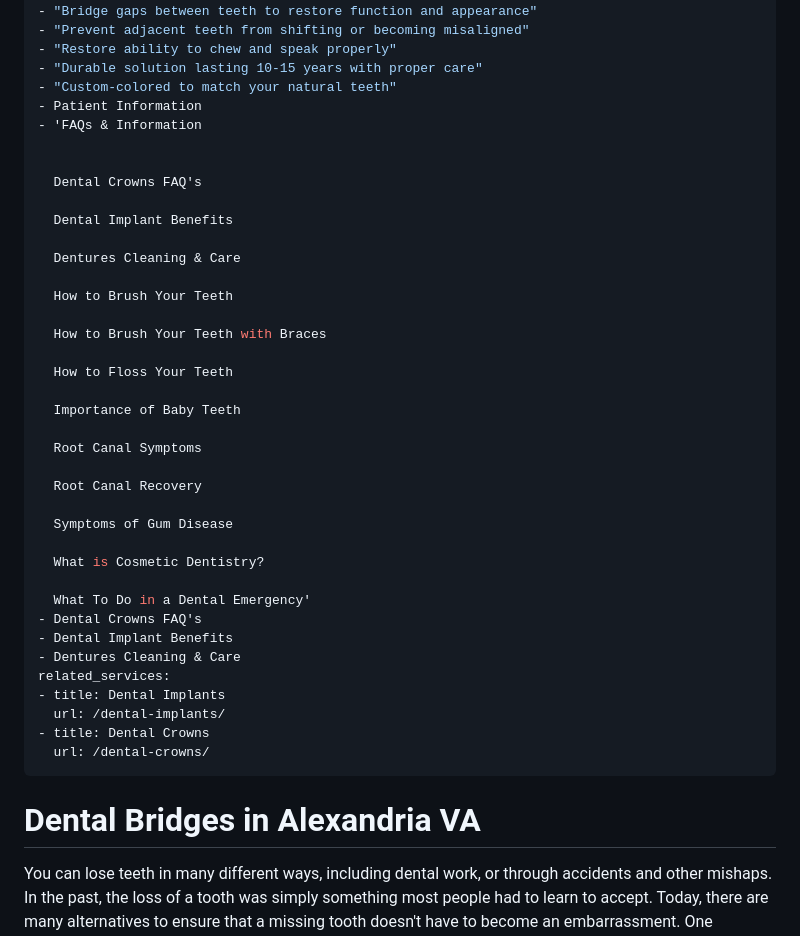
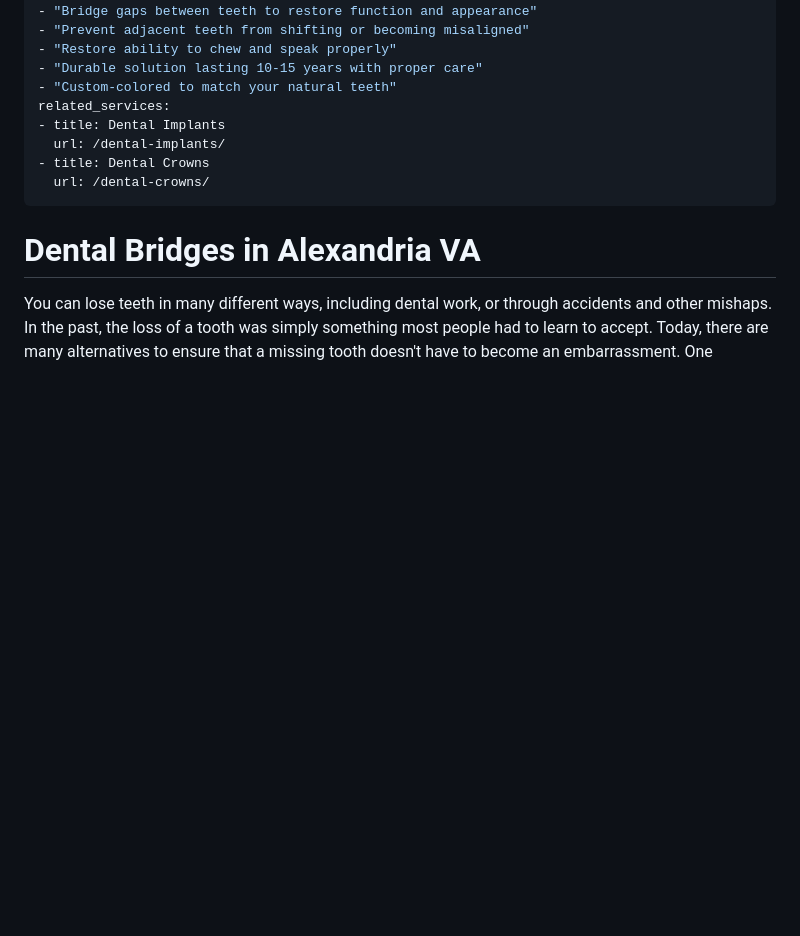
Before and after one commit to tdhelixx/alexandria-dental-health-site, a Markdown page: src/services/dental-bridges.md, the part around the change. Rendered like a GitHub page; blank space fills up the shorter version.

Commit message:
FIXED: Completely cleaned up dental bridges YAML and improved content
 Build Fix Complete:
- Removed all malformed YAML content from benefits section
- Clean benefits array with proper dental bridge benefits
- Changed hero image to appropriate restorative image (senior couple)
- Updated category from "general" to "restorative"
- Enhanced subtitle and keywords
- Build now succeeds: 481 files copied / 24 files written

 Image Fix:
- Dental Bridge page now uses: /images/restorative/Dentist-Senior-Couple-Outside-Smiling-CS1.webp
- More appropriate than generic cosmetic smile for restorative treatment

CloudCannon should now show proper dental bridge image preview!

```diff
--- a/src/services/dental-bridges.md
+++ b/src/services/dental-bridges.md
@@ -37,36 +37,6 @@ benefits:
 - "Restore ability to chew and speak properly"
 - "Durable solution lasting 10-15 years with proper care"
 - "Custom-colored to match your natural teeth"
-- Patient Information
-- 'FAQs & Information
-
-
-  Dental Crowns FAQ's
-
-  Dental Implant Benefits
-
-  Dentures Cleaning & Care
-
-  How to Brush Your Teeth
-
-  How to Brush Your Teeth with Braces
-
-  How to Floss Your Teeth
-
-  Importance of Baby Teeth
-
-  Root Canal Symptoms
-
-  Root Canal Recovery
-
-  Symptoms of Gum Disease
-
-  What is Cosmetic Dentistry?
-
-  What To Do in a Dental Emergency'
-- Dental Crowns FAQ's
-- Dental Implant Benefits
-- Dentures Cleaning & Care
 related_services:
 - title: Dental Implants
   url: /dental-implants/
```
